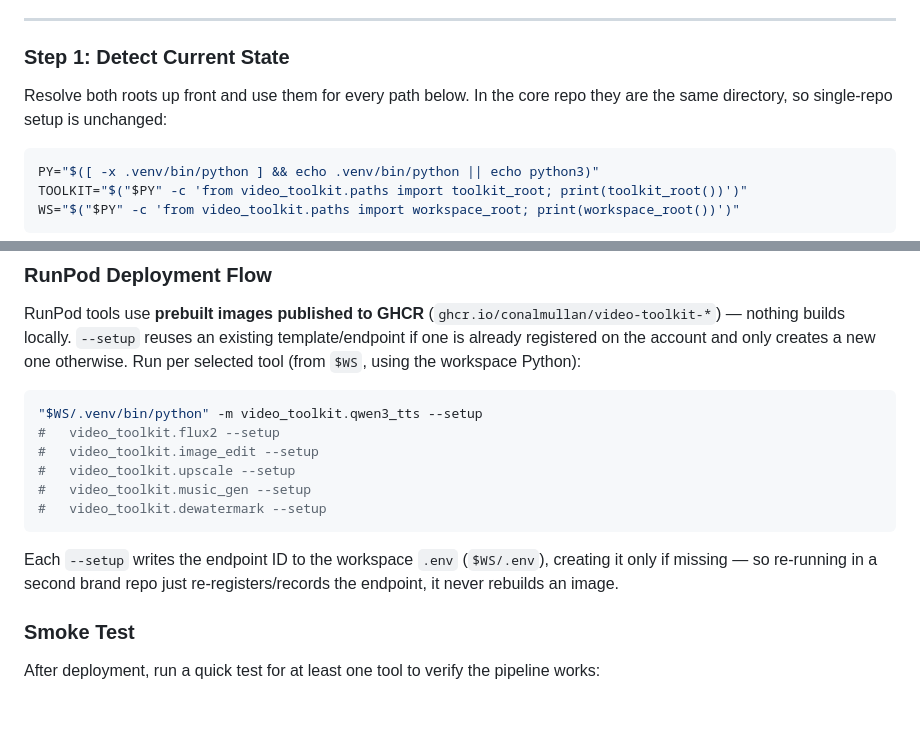
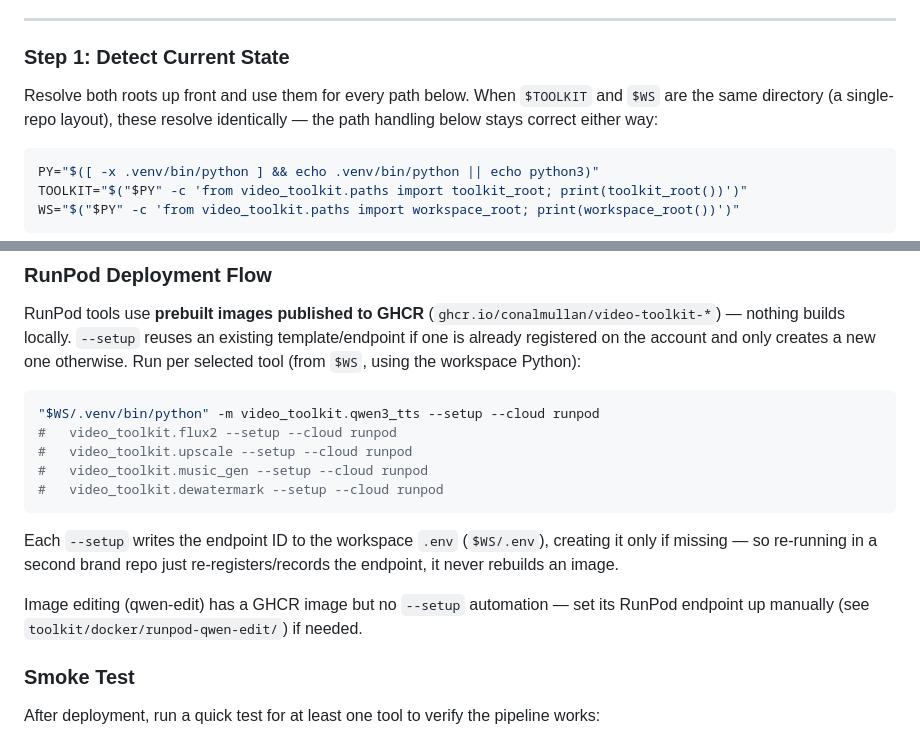
Before and after one commit to xaralis/video-toolkit, a Markdown page: commands/setup.md, 2 parts joined by grey strips. GitHub-like rendering; blank space fills up the shorter version.

Commit message:
fix(setup): correct RunPod --setup commands (--cloud runpod, drop image_edit) + clarify path-resolution note

````diff
--- a/commands/setup.md
+++ b/commands/setup.md
@@ -55,8 +55,9 @@ EOF
 
 ### Step 1: Detect Current State
 
-Resolve both roots up front and use them for every path below. In the core repo they are the same
-directory, so single-repo setup is unchanged:
+Resolve both roots up front and use them for every path below. When `$TOOLKIT` and `$WS` are the
+same directory (a single-repo layout), these resolve identically — the path handling below stays
+correct either way:
 
 ```bash
 PY="$([ -x .venv/bin/python ] && echo .venv/bin/python || echo python3)"
@@ -353,17 +354,19 @@ on the account and only creates a new one otherwise. Run per selected tool (from
 workspace Python):
 
 ```bash
-"$WS/.venv/bin/python" -m video_toolkit.qwen3_tts --setup
-#   video_toolkit.flux2 --setup
-#   video_toolkit.image_edit --setup
-#   video_toolkit.upscale --setup
-#   video_toolkit.music_gen --setup
-#   video_toolkit.dewatermark --setup
+"$WS/.venv/bin/python" -m video_toolkit.qwen3_tts --setup --cloud runpod
+#   video_toolkit.flux2 --setup --cloud runpod
+#   video_toolkit.upscale --setup --cloud runpod
+#   video_toolkit.music_gen --setup --cloud runpod
+#   video_toolkit.dewatermark --setup --cloud runpod
 ```
 
 Each `--setup` writes the endpoint ID to the workspace `.env` (`$WS/.env`), creating it only if
 missing — so re-running in a second brand repo just re-registers/records the endpoint, it never
 rebuilds an image.
+
+Image editing (qwen-edit) has a GHCR image but no `--setup` automation — set its RunPod endpoint
+up manually (see `toolkit/docker/runpod-qwen-edit/`) if needed.
 
 ### Smoke Test
 
````
